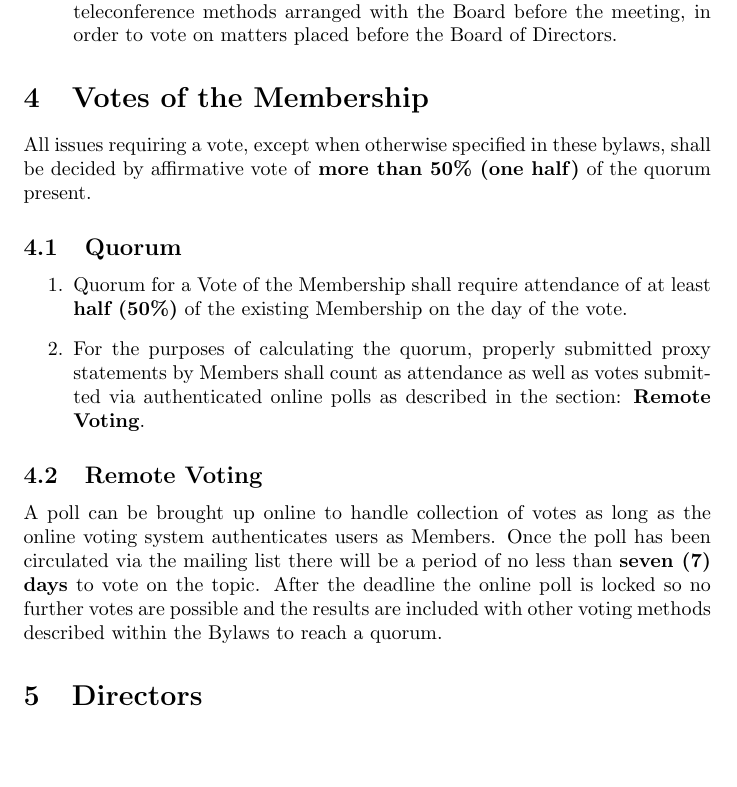
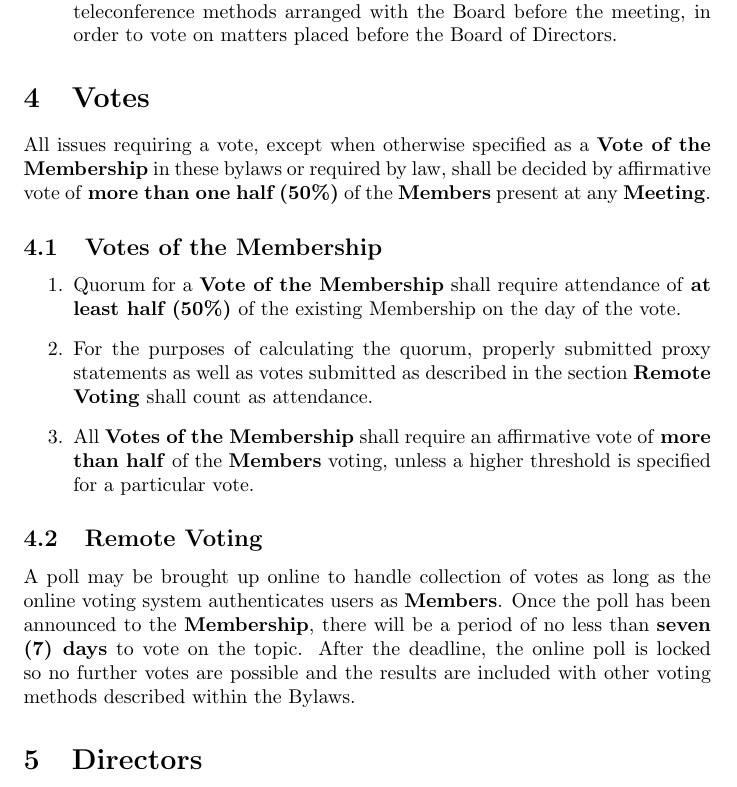
Before and after one commit to Hive13/bylaws-and-addenda, a LaTeX document (bylaws.tex): part of page 7 of 14, cut so that both start at the same text, the shorter picture padded with empty space. Compiled offline with pdfLaTeX.

Commit message:
First draft of Quorum changes.

```diff
--- a/bylaws.tex
+++ b/bylaws.tex
@@ -230,15 +230,17 @@ collaboration.
     teleconference methods arranged with the Board before the meeting, in order
     to vote on matters placed before the Board of Directors.
 \end{enumerate}
-\section{Votes of the Membership}
-All issues requiring a vote, except when otherwise specified in these bylaws, shall be decided by affirmative vote of \textbf{more than 50\% (one half)} of the quorum present.
-\subsection{Quorum}
+
+\section{Votes}
+All issues requiring a vote, except when otherwise specified as a \textbf{Vote of the Membership} in these bylaws or required by law, shall be decided by affirmative vote of \textbf{more than one half (50\%)} of the \textbf{Members} present at any \textbf{Meeting}.
+\subsection{Votes of the Membership}
 \begin{enumerate}
-\item Quorum for a Vote of the Membership shall require attendance of at least \textbf{half (50\%)} of the existing Membership on the day of the vote.
-\item For the purposes of calculating the quorum, properly submitted proxy statements by Members shall count as attendance as well as votes submitted via authenticated online polls as described in the section: \textbf{Remote Voting}.
+\item Quorum for a \textbf{Vote of the Membership} shall require attendance of \textbf{at least half (50\%)} of the existing Membership on the day of the vote.
+\item For the purposes of calculating the quorum, properly submitted proxy statements as well as votes submitted as described in the section \textbf{Remote Voting} shall count as attendance.
+\item All \textbf{Votes of the Membership} shall require an affirmative vote of \textbf{more than half} of the \textbf{Members} voting, unless a higher threshold is specified for a particular vote.
 \end{enumerate}
 \subsection{Remote Voting}
-A poll can be brought up online to handle collection of votes as long as the online voting system authenticates users as Members. Once the poll has been circulated via the mailing list there will be a period of no less than \textbf{seven (7) days} to vote on the topic. After the deadline the online poll is locked so no further votes are possible and the results are included with other voting methods described within the Bylaws to reach a quorum.
+A poll may be brought up online to handle collection of votes as long as the online voting system authenticates users as \textbf{Members}. Once the poll has been announced to the \textbf{Membership}, there will be a period of no less than \textbf{seven (7) days} to vote on the topic. After the deadline, the online poll is locked so no further votes are possible and the results are included with other voting methods described within the Bylaws.
 
 \section{Directors}
 \subsection{Number}
```
Also changed, not shown: bylaws.pdf.
